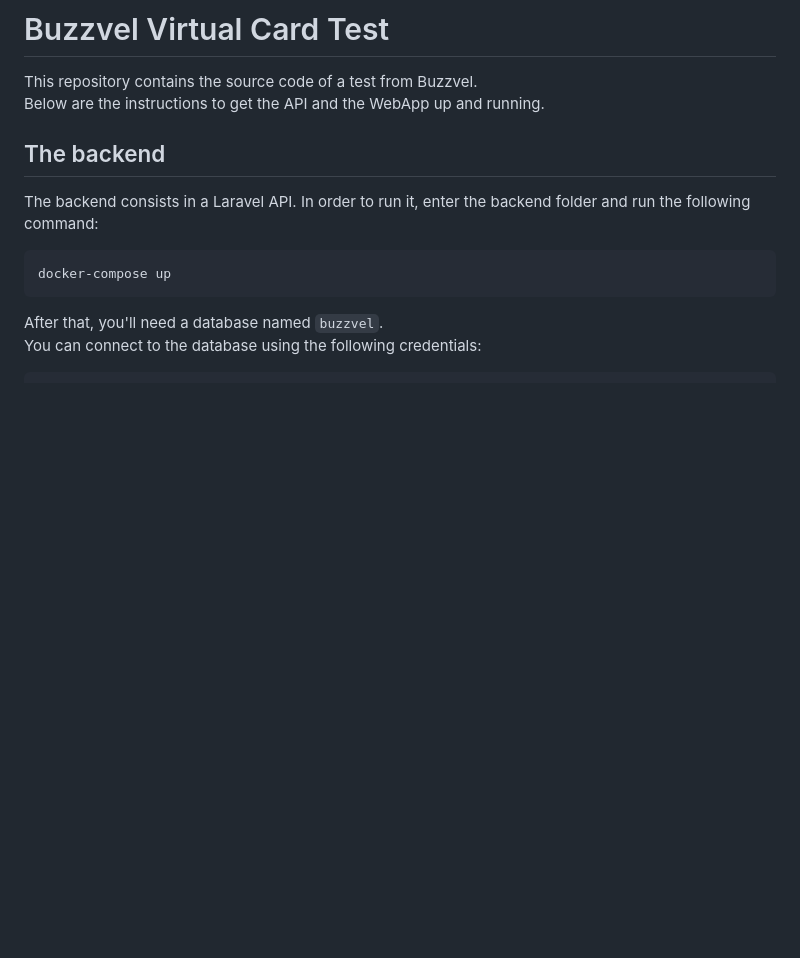
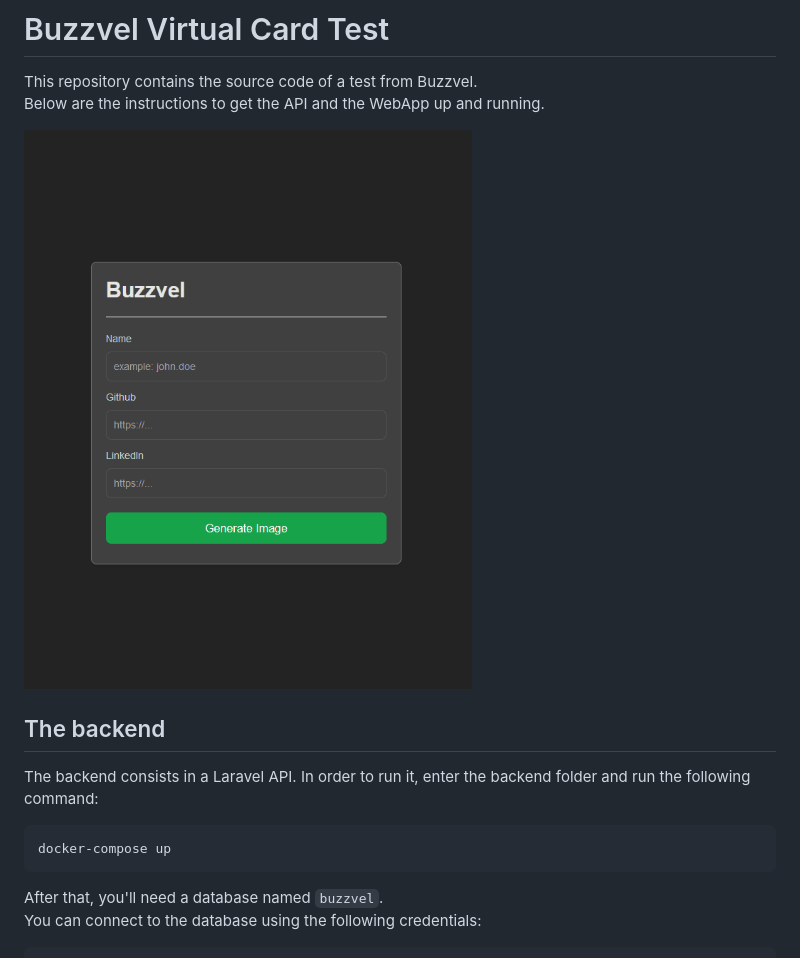
Before and after one commit to arturspon/Buzzvel-QrCode-Test, a Markdown page: README.md, the part around the change. Rendered like a GitHub page; pictures changed too: showcase.gif (added); blank space fills up the shorter version.

Commit message:
📝 add preview GIF to README

```diff
--- a/README.md
+++ b/README.md
@@ -2,6 +2,8 @@
 
 This repository contains the source code of a test from Buzzvel.
 Below are the instructions to get the API and the WebApp up and running.
+
+![Preview](showcase.gif)
 
 ## The backend
 
```
